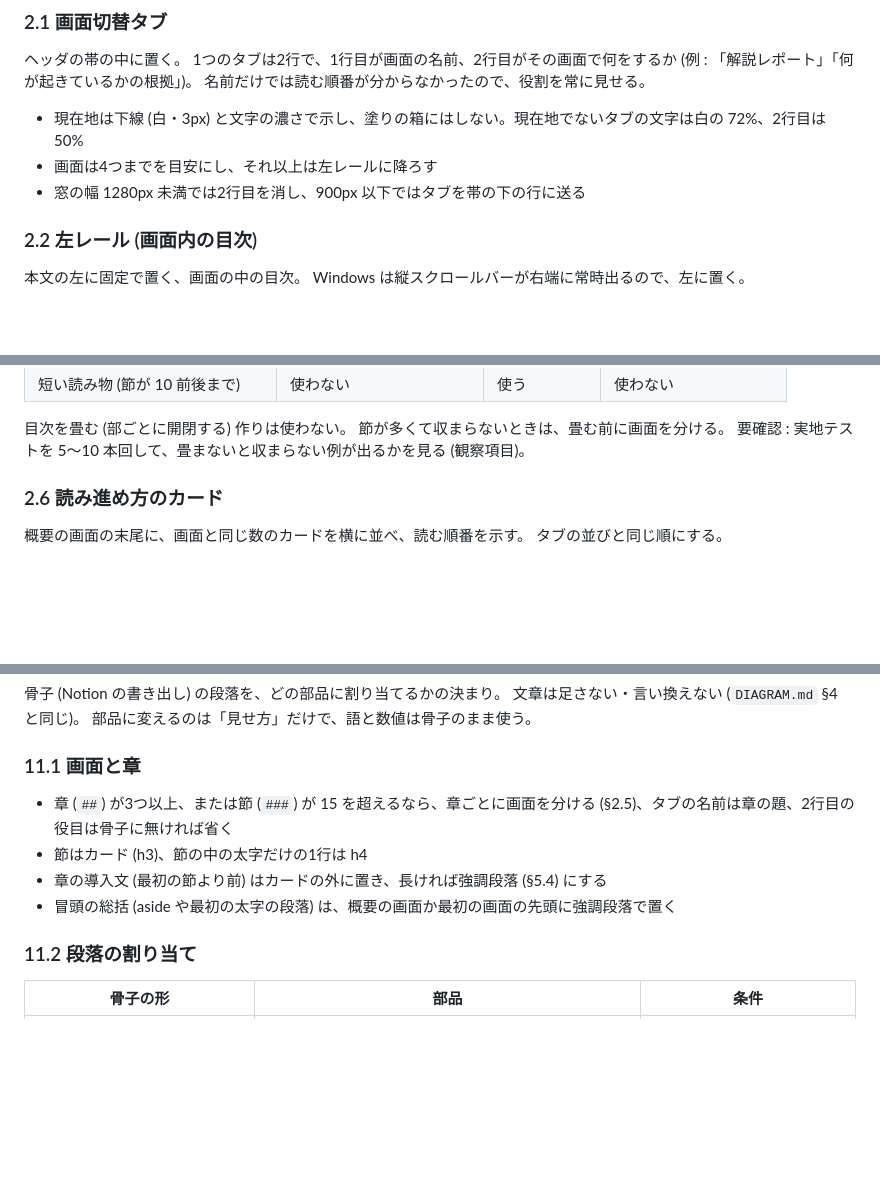
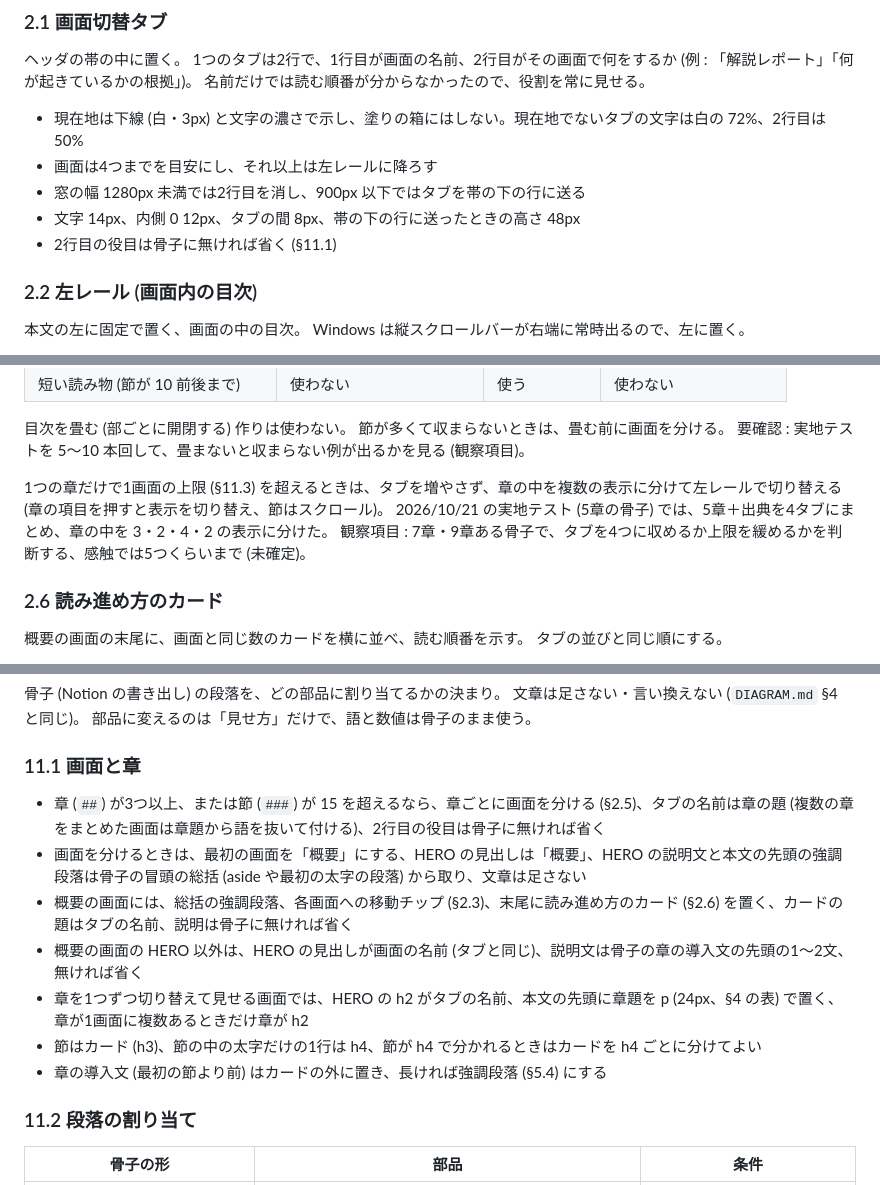
Before and after one commit to komorebi-tools/design-system, a Markdown page: REPORT.md, 3 parts joined by grey strips. Rendered like a GitHub page; blank space fills up the shorter version.

Commit message:
docs: 画面を分けるときは最初の画面を概要にし、章の中を表示に分ける決まりを足す (REPORT.md 2.1, 2.2, 2.4, 2.5, 11.1)

```diff
--- a/REPORT.md
+++ b/REPORT.md
@@ -100,6 +100,8 @@ HTML レポート (ブラウザで読む納品物) の画面を組む部品の
 - 現在地は下線 (白・3px) と文字の濃さで示し、塗りの箱にはしない。現在地でないタブの文字は白の 72%、2行目は 50% <!-- design-check: allow NO_PERIOD_LINEBREAK -->
 - 画面は4つまでを目安にし、それ以上は左レールに降ろす
 - 窓の幅 1280px 未満では2行目を消し、900px 以下ではタブを帯の下の行に送る
+- 文字 14px、内側 0 12px、タブの間 8px、帯の下の行に送ったときの高さ 48px
+- 2行目の役目は骨子に無ければ省く (§11.1)
 
 ### 2.2 左レール (画面内の目次)
 
@@ -176,6 +180,10 @@ Windows は縦スクロールバーが右端に常時出るので、左に置く
 目次を畳む (部ごとに開閉する) 作りは使わない。
 節が多くて収まらないときは、畳む前に画面を分ける。
 要確認 : 実地テストを 5〜10 本回して、畳まないと収まらない例が出るかを見る (観察項目)。
+
+1つの章だけで1画面の上限 (§11.3) を超えるときは、タブを増やさず、章の中を複数の表示に分けて左レールで切り替える (章の項目を押すと表示を切り替え、節はスクロール)。
+2026/10/21 の実地テスト (5章の骨子) では、5章＋出典を4タブにまとめ、章の中を 3・2・4・2 の表示に分けた。
+観察項目 : 7章・9章ある骨子で、タブを4つに収めるか上限を緩めるかを判断する、感触では5つくらいまで (未確定)。
 
 ### 2.6 読み進め方のカード
 
@@ -563,10 +571,13 @@ HERO に画像を使うとき (§3) とは別の話で、HERO は写真、ここ
 
 ### 11.1 画面と章
 
-- 章 (`##`) が3つ以上、または節 (`###`) が 15 を超えるなら、章ごとに画面を分ける (§2.5)、タブの名前は章の題、2行目の役目は骨子に無ければ省く
-- 節はカード (h3)、節の中の太字だけの1行は h4
+- 章 (`##`) が3つ以上、または節 (`###`) が 15 を超えるなら、章ごとに画面を分ける (§2.5)、タブの名前は章の題 (複数の章をまとめた画面は章題から語を抜いて付ける)、2行目の役目は骨子に無ければ省く
+- 画面を分けるときは、最初の画面を「概要」にする、HERO の見出しは「概要」、HERO の説明文と本文の先頭の強調段落は骨子の冒頭の総括 (aside や最初の太字の段落) から取り、文章は足さない
+- 概要の画面には、総括の強調段落、各画面への移動チップ (§2.3)、末尾に読み進め方のカード (§2.6) を置く、カードの題はタブの名前、説明は骨子に無ければ省く
+- 概要の画面の HERO 以外は、HERO の見出しが画面の名前 (タブと同じ)、説明文は骨子の章の導入文の先頭の1〜2文、無ければ省く
+- 章を1つずつ切り替えて見せる画面では、HERO の h2 がタブの名前、本文の先頭に章題を p (24px、§4 の表) で置く、章が1画面に複数あるときだけ章が h2
+- 節はカード (h3)、節の中の太字だけの1行は h4、節が h4 で分かれるときはカードを h4 ごとに分けてよい
 - 章の導入文 (最初の節より前) はカードの外に置き、長ければ強調段落 (§5.4) にする
-- 冒頭の総括 (aside や最初の太字の段落) は、概要の画面か最初の画面の先頭に強調段落で置く
 
 ### 11.2 段落の割り当て
 
```
Also changed, not shown: other parts of REPORT.md (+3 -1 lines).
